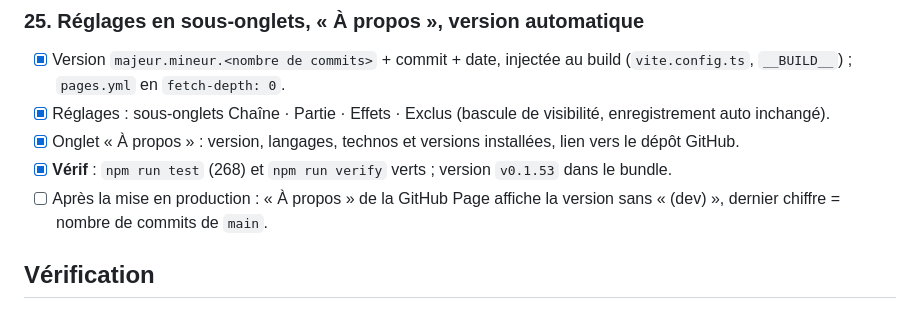
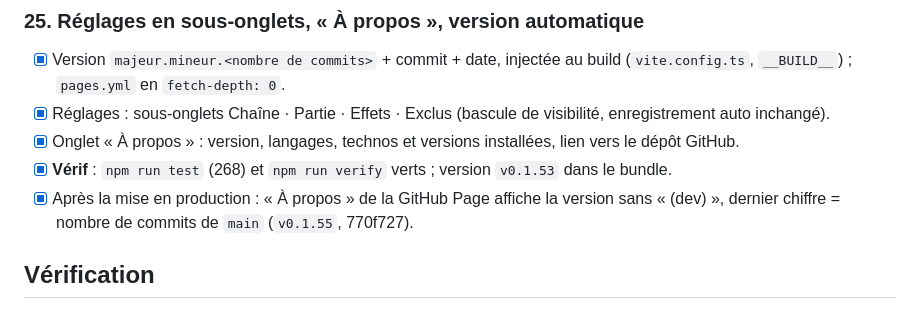
Before and after one commit to moanatari/pachinko-twitch, a Markdown page: PLAN.md, the part around the change. GitHub-like rendering.

Commit message:
docs: version vérifiée sur la GitHub Page
Co-Authored-By: Claude Opus 5.5 <noreply@anthropic.com>

```diff
--- a/PLAN.md
+++ b/PLAN.md
@@ -736,7 +736,7 @@ d'une chaîne à moitié tapée (ses modos pouvaient alors lancer `!pachinko end
 - [x] Réglages : sous-onglets Chaîne · Partie · Effets · Exclus (bascule de visibilité, enregistrement auto inchangé).
 - [x] Onglet « À propos » : version, langages, technos et versions installées, lien vers le dépôt GitHub.
 - [x] **Vérif** : `npm run test` (268) et `npm run verify` verts ; version `v0.1.53` dans le bundle.
-- [ ] Après la mise en production : « À propos » de la GitHub Page affiche la version sans « (dev) », dernier chiffre = nombre de commits de `main`.
+- [x] Après la mise en production : « À propos » de la GitHub Page affiche la version sans « (dev) », dernier chiffre = nombre de commits de `main` (`v0.1.55`, 770f727).
 
 ## Vérification
 - `npm run test` : `mapgen.test.ts` (1000 seeds × 5 patterns respectent les règles),
```
